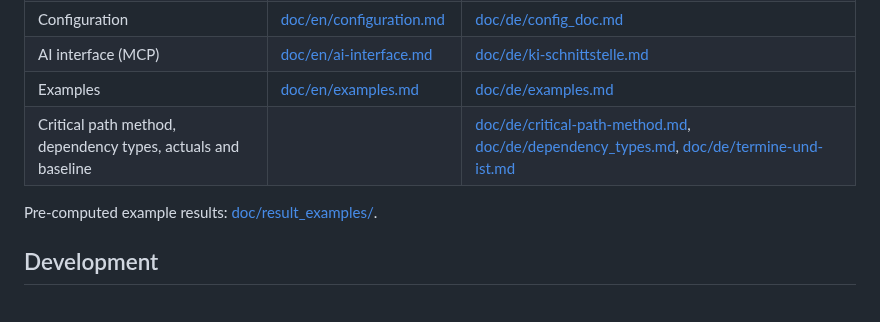
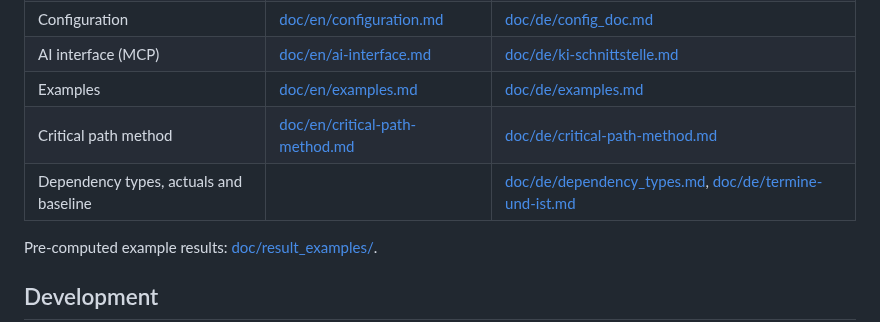
Before and after one commit to mistamichael/moncapro, a Markdown page: README.md, the part around the change. Drawn GitHub-style.

```diff
--- a/README.md
+++ b/README.md
@@ -70,7 +70,8 @@ a directory of your own: `--cfg-dir` or `MONCAPRO_CFG`.
 | Configuration | [doc/en/configuration.md](https://github.com/mistamichael/moncapro/blob/main/doc/en/configuration.md) | [doc/de/config_doc.md](https://github.com/mistamichael/moncapro/blob/main/doc/de/config_doc.md) |
 | AI interface (MCP) | [doc/en/ai-interface.md](https://github.com/mistamichael/moncapro/blob/main/doc/en/ai-interface.md) | [doc/de/ki-schnittstelle.md](https://github.com/mistamichael/moncapro/blob/main/doc/de/ki-schnittstelle.md) |
 | Examples | [doc/en/examples.md](https://github.com/mistamichael/moncapro/blob/main/doc/en/examples.md) | [doc/de/examples.md](https://github.com/mistamichael/moncapro/blob/main/doc/de/examples.md) |
-| Critical path method, dependency types, actuals and baseline | | [doc/de/critical-path-method.md](https://github.com/mistamichael/moncapro/blob/main/doc/de/critical-path-method.md), [doc/de/dependency_types.md](https://github.com/mistamichael/moncapro/blob/main/doc/de/dependency_types.md), [doc/de/termine-und-ist.md](https://github.com/mistamichael/moncapro/blob/main/doc/de/termine-und-ist.md) |
+| Critical path method | [doc/en/critical-path-method.md](https://github.com/mistamichael/moncapro/blob/main/doc/en/critical-path-method.md) | [doc/de/critical-path-method.md](https://github.com/mistamichael/moncapro/blob/main/doc/de/critical-path-method.md) |
+| Dependency types, actuals and baseline | | [doc/de/dependency_types.md](https://github.com/mistamichael/moncapro/blob/main/doc/de/dependency_types.md), [doc/de/termine-und-ist.md](https://github.com/mistamichael/moncapro/blob/main/doc/de/termine-und-ist.md) |
 
 Pre-computed example results: [doc/result_examples/](https://github.com/mistamichael/moncapro/blob/main/doc/result_examples/README.md).
 
```
Also changed, not shown: doc/de/critical-path-method.md (+23 -0 lines), doc/en/critical-path-method.md (added, +271 -0 lines), doc/img/knoten.png (added), doc/img/knoten_en.png (added), 2 other files.
